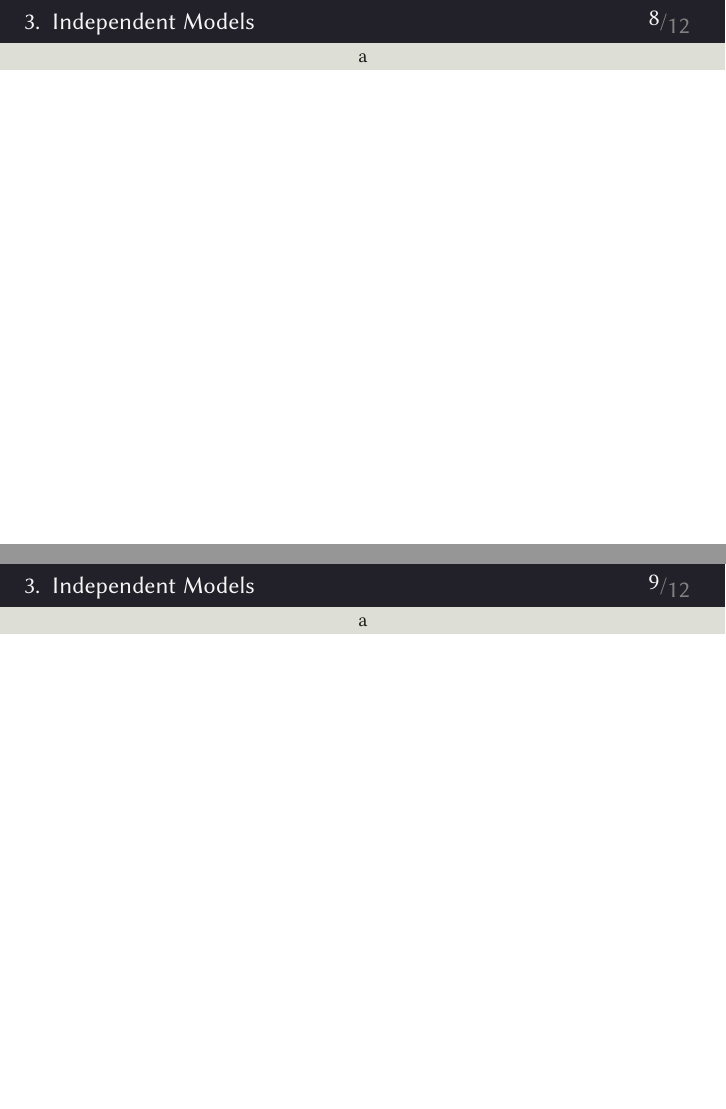
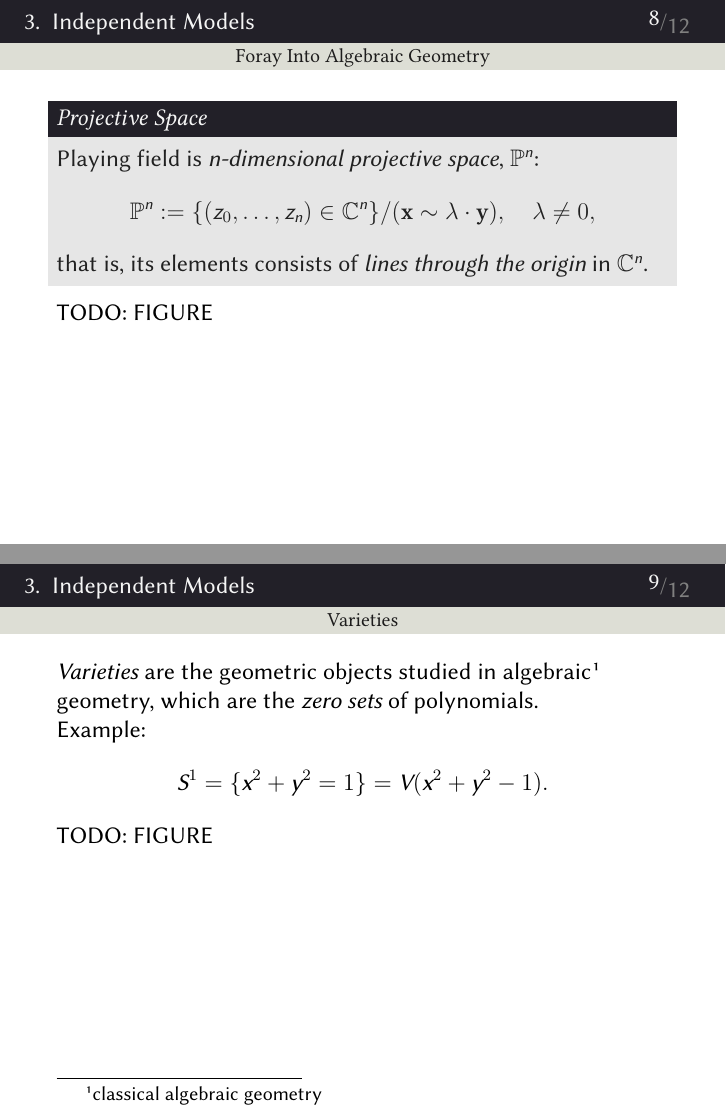
Before and after one commit to bencwbrown/PGColloquium-06112020, LaTeX slides (content/presentation.tex, which reads content/main.tex, content/misc/preamble.tex): pages 8 and 9 of 12, joined at a grey line. Compiled offline with XeLaTeX; a missing font is replaced by an installed copy or a similar font.

Commit message:
started alg geo

```diff
--- a/content/main.tex
+++ b/content/main.tex
@@ -41,14 +41,24 @@
     \end{equation*}
 
     The image is known as the \emph{Segre variety} in algebraic geometry.
-
 \end{frame}
 
-\begin{frame}{a}
+\begin{frame}{Foray Into Algebraic Geometry}
+    \begin{block}{Projective Space}
+    Playing field is $n$\emph{-dimensional projective space}, $\PP^{n}$:
+        $$ \PP^{n} := \{ (z_{0}, \ldots, z_{n}) \in \CC^{n} \} / (\vb{x} \sim \lambda \cdot \vb{y}), \quad \lambda \neq 0, $$
+    that is, its elements consists of \emph{lines through the origin} in $\CC^{n}$.
+    \end{block}
 
+    TODO: FIGURE
 \end{frame}
 
-\begin{frame}{a}
+\begin{frame}{Varieties}
+        \emph{Varieties} are the geometric objects studied in algebraic\footnote{classical algebraic geometry} geometry, which are the \emph{zero sets} of polynomials.
 
+        Example:
+        $$ S^{1} = \{ x^{2} + y^{2} = 1 \} = V( x^{2} + y^{2} - 1 ). $$
+
+    TODO: FIGURE
 \end{frame}
 
--- a/content/misc/preamble.tex
+++ b/content/misc/preamble.tex
@@ -24,6 +24,7 @@
 \usepackage{amsthm}
 \usepackage{mathrsfs}   % \mathscr
 \usepackage{stmaryrd}   % \lightning
+\usepackage{physics}
 
 % -----------------------------------
 % macros
```
Also changed, not shown: output/presentation.pdf, output/presentation169.pdf, content/main.tex (10 more changed lines).
